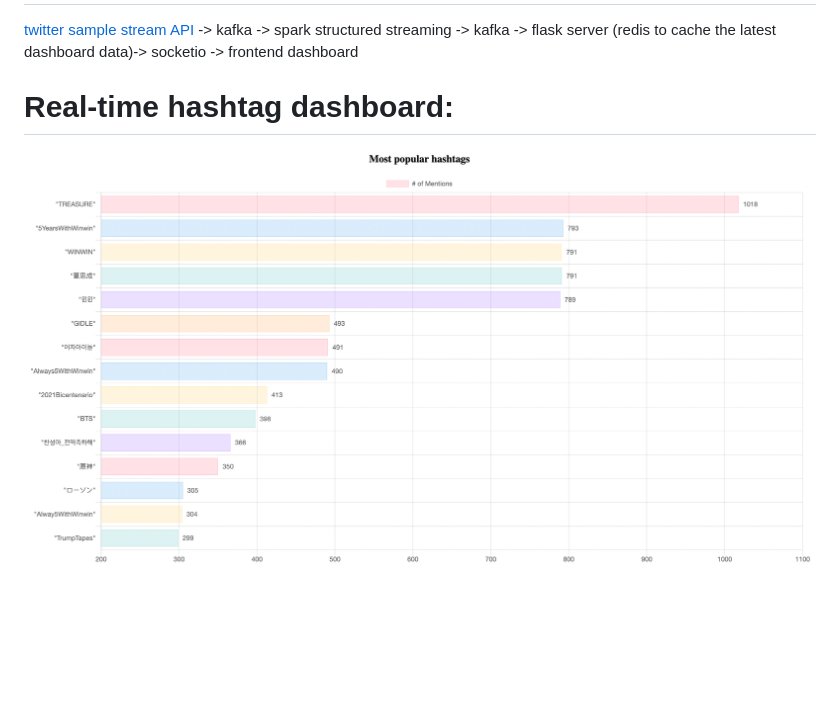
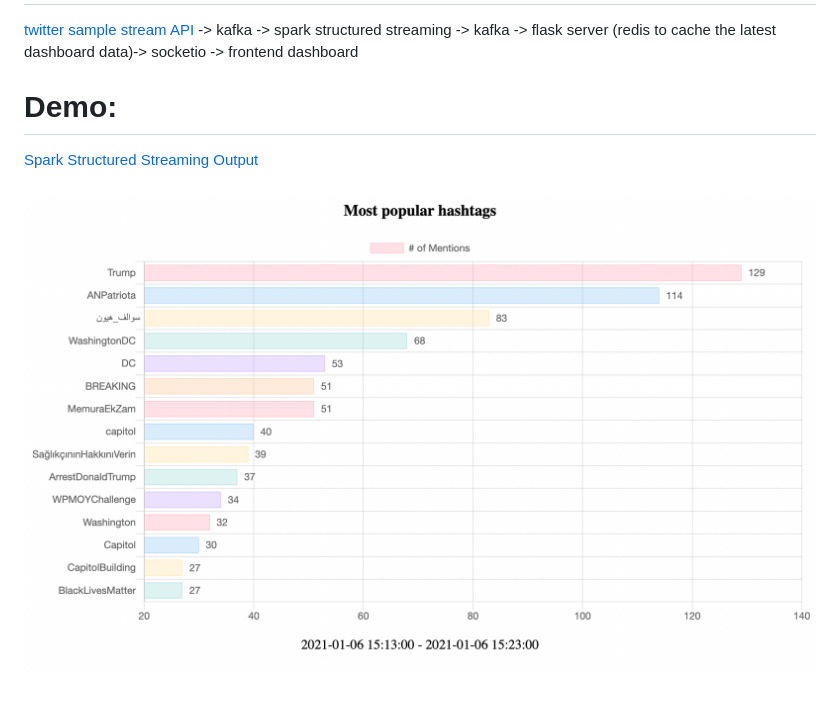
Before and after one commit to VioletZhouECE/twitter-trend, a Markdown page: README.md, the part around the change. GitHub-like rendering; pictures changed too: demo/hashtag_dashboard.png; blank space fills up the shorter version.

Commit message:
change frontend to reflect time window

```diff
--- a/README.md
+++ b/README.md
@@ -4,5 +4,8 @@ Anaylze tweets returned by twitter sample stream API and display the most popula
 # Dataflow:
 [twitter sample stream API](https://developer.twitter.com/en/docs/twitter-api/v1/tweets/sample-realtime/overview) -> kafka -> spark structured streaming -> kafka -> flask server (redis to cache the latest dashboard data)-> socketio -> frontend dashboard
 
-# Real-time hashtag dashboard:
-![Spark Structured Streaming Output](/demo/hashtag_dashboard.png)
+# Demo:
+[Spark Structured Streaming Output](/demo/spark_console_output.png)
+<br>
+<br>
+![Real-time hashtag dashboard](/demo/hashtag_dashboard.png)
```
Also changed, not shown: demo/spark_console_output.png, 5 other files.
